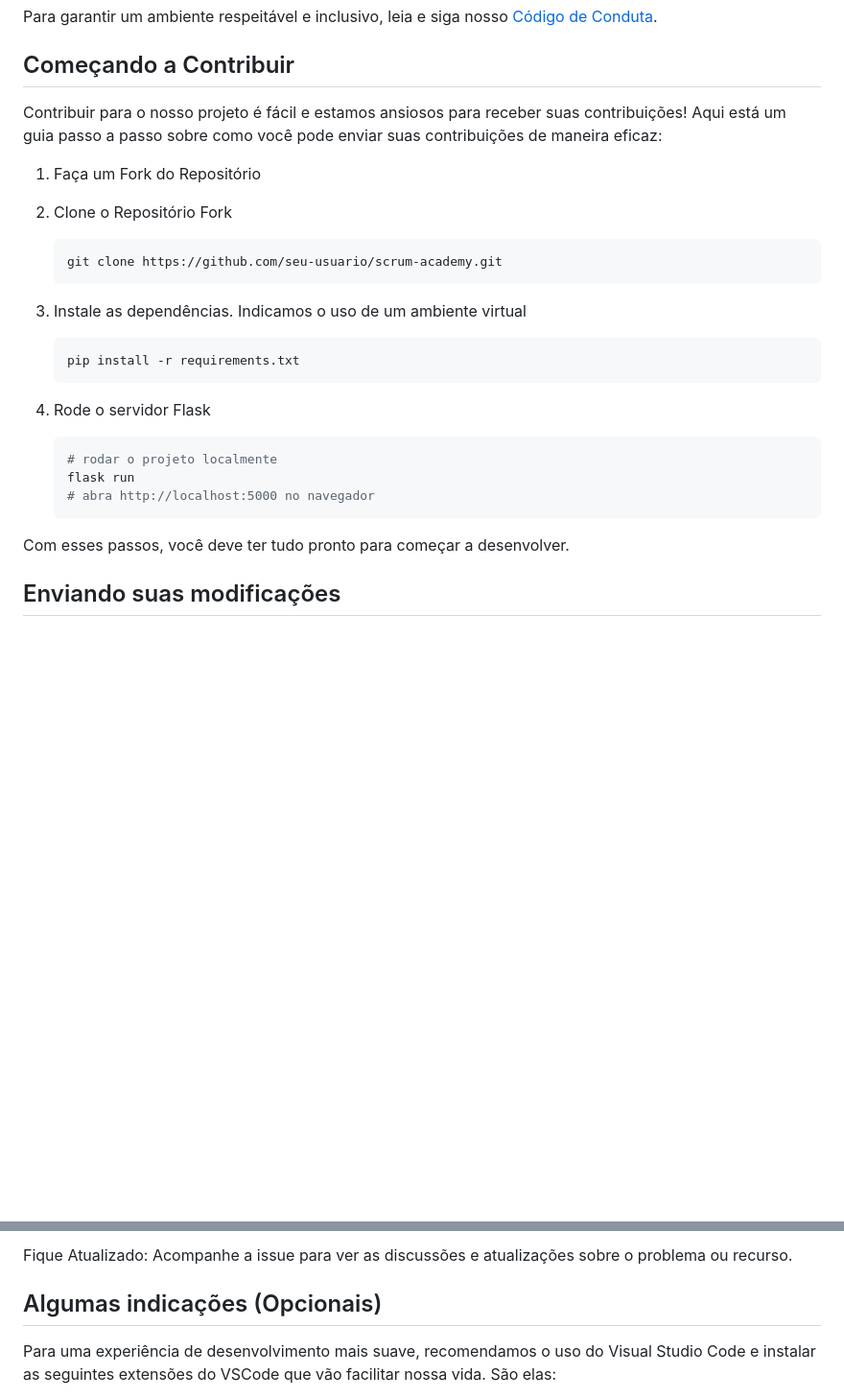
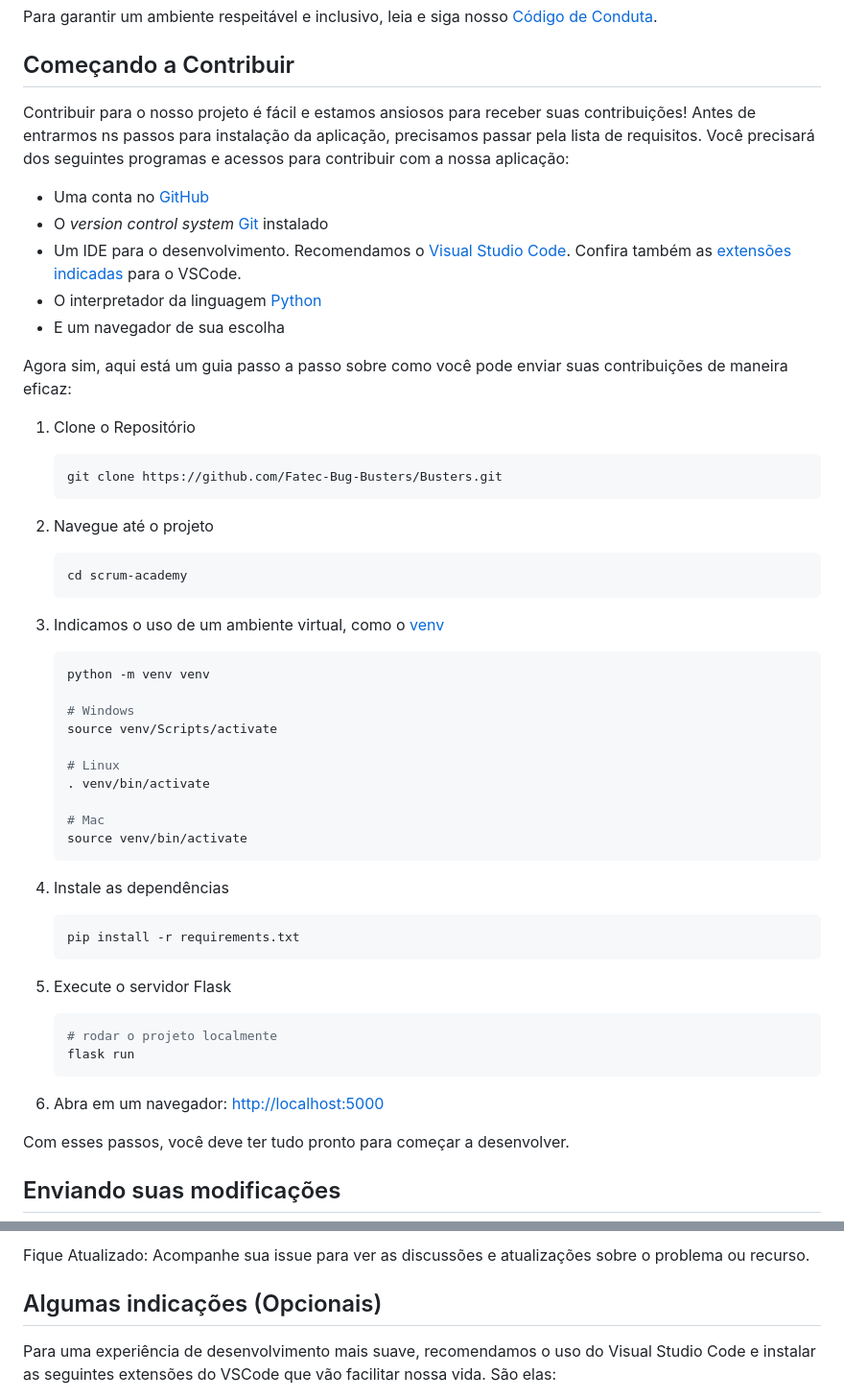
Before and after one commit to Fatec-Bug-Busters/scrum-academy, a Markdown page: CONTRIBUTING.md, 2 parts joined by grey strips. Shown: that part at 96% size. GitHub-like rendering; blank space fills up the shorter version.

````diff
--- a/CONTRIBUTING.md
+++ b/CONTRIBUTING.md
@@ -8,28 +8,57 @@ Para garantir um ambiente respeitável e inclusivo, leia e siga nosso [Código d
 
 ## Começando a Contribuir
 
-Contribuir para o nosso projeto é fácil e estamos ansiosos para receber suas contribuições! Aqui está um guia passo a passo sobre como você pode enviar suas contribuições de maneira eficaz:
+Contribuir para o nosso projeto é fácil e estamos ansiosos para receber suas contribuições! Antes de entrarmos ns passos para instalação da aplicação, precisamos passar pela lista de requisitos. Você precisará dos seguintes programas e acessos para contribuir com a nossa aplicação:
 
-1. Faça um Fork do Repositório
-2. Clone o Repositório Fork
+- Uma conta no [GitHub](https://github.com/)
+- O *version control system* [Git](https://git-scm.com/) instalado
+- Um IDE para o desenvolvimento. Recomendamos o [Visual Studio Code](https://code.visualstudio.com/). Confira também as [extensões indicadas](#algumas-indicações-opcionais) para o VSCode.
+- O interpretador da linguagem [Python](https://www.python.org/)
+- E um navegador de sua escolha
+
+Agora sim, aqui está um guia passo a passo sobre como você pode enviar suas contribuições de maneira eficaz:
+
+1. Clone o Repositório
 
     ```sh
-    git clone https://github.com/seu-usuario/scrum-academy.git
+    git clone https://github.com/Fatec-Bug-Busters/Busters.git
     ```
 
-3. Instale as dependências. Indicamos o uso de um ambiente virtual
+2. Navegue até o projeto
+
+    ```sh
+    cd scrum-academy
+    ```
+
+3. Indicamos o uso de um ambiente virtual, como o [venv](https://docs.python.org/3/library/venv.html)
+
+    ```sh
+    python -m venv venv
+
+    # Windows
+    source venv/Scripts/activate
+
+    # Linux
+    . venv/bin/activate
+
+    # Mac
+    source venv/bin/activate
+    ```
+
+4. Instale as dependências
 
     ```sh
     pip install -r requirements.txt
     ```
 
-4. Rode o servidor Flask
+5. Execute o servidor Flask
 
     ```sh
     # rodar o projeto localmente
     flask run
-    # abra http://localhost:5000 no navegador
     ```
+
+6. Abra em um navegador: [http://localhost:5000](http://localhost:5000)
 
 Com esses passos, você deve ter tudo pronto para começar a desenvolver.
 
@@ -45,5 +74,5 @@ Se encontrar um bug ou tiver uma ideia para um novo recurso, adoraríamos saber!
 
-Fique Atualizado: Acompanhe a issue para ver as discussões e atualizações sobre o problema ou recurso.
+Fique Atualizado: Acompanhe sua issue para ver as discussões e atualizações sobre o problema ou recurso.
 
 ## Algumas indicações (Opcionais)
 
````
Also changed, not shown: other parts of CONTRIBUTING.md (+1 -1 lines), README.md (+5 -0 lines).
